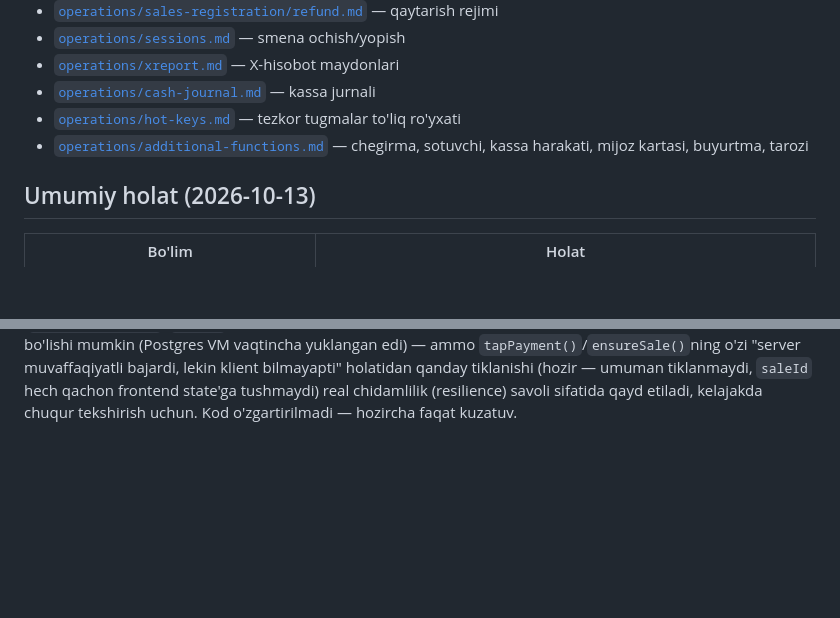
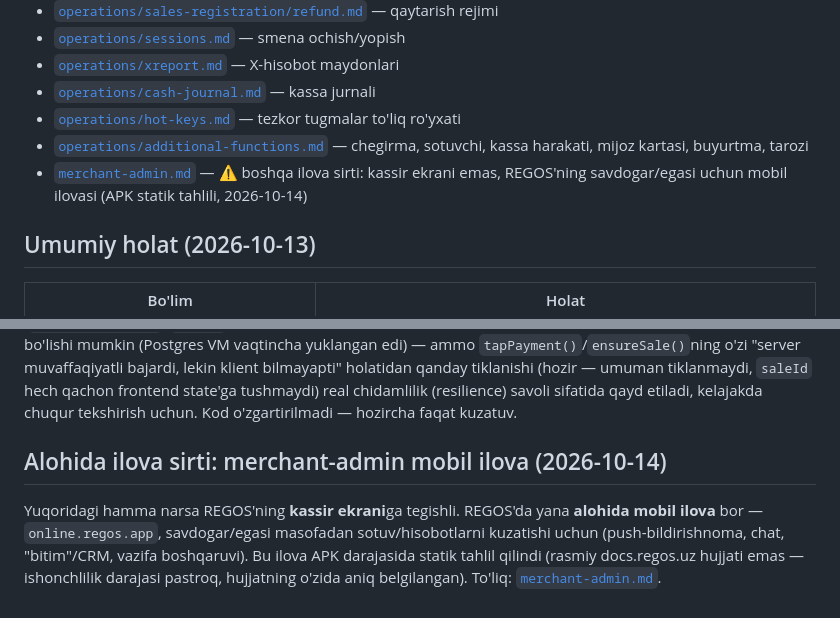
Before and after one commit to Ikhtiyor-s/erp, a Markdown page: docs/regos-pos/README.md, 2 parts joined by grey strips. GitHub-like rendering; blank space fills up the shorter version.

```diff
--- a/docs/regos-pos/README.md
+++ b/docs/regos-pos/README.md
@@ -51,6 +51,7 @@ tepasida).
 - [`operations/cash-journal.md`](operations/cash-journal.md) — kassa jurnali
 - [`operations/hot-keys.md`](operations/hot-keys.md) — tezkor tugmalar to'liq ro'yxati
 - [`operations/additional-functions.md`](operations/additional-functions.md) — chegirma, sotuvchi, kassa harakati, mijoz kartasi, buyurtma, tarozi
+- [`merchant-admin.md`](merchant-admin.md) — ⚠️ boshqa ilova sirti: kassir ekrani emas, REGOS'ning savdogar/egasi uchun mobil ilovasi (APK statik tahlili, 2026-10-14)
 
 ## Umumiy holat (2026-10-13)
 
@@ -84,3 +85,12 @@ lekin klient bilmayapti" holatidan qanday tiklanishi (hozir — umuman
 tiklanmaydi, `saleId` hech qachon frontend state'ga tushmaydi) real
 chidamlilik (resilience) savoli sifatida qayd etiladi, kelajakda chuqur
 tekshirish uchun. Kod o'zgartirilmadi — hozircha faqat kuzatuv.
+
+## Alohida ilova sirti: merchant-admin mobil ilova (2026-10-14)
+
+Yuqoridagi hamma narsa REGOS'ning **kassir ekrani**ga tegishli. REGOS'da
+yana **alohida mobil ilova** bor — `online.regos.app`, savdogar/egasi
+masofadan sotuv/hisobotlarni kuzatishi uchun (push-bildirishnoma, chat,
+"bitim"/CRM, vazifa boshqaruvi). Bu ilova APK darajasida statik tahlil
+qilindi (rasmiy docs.regos.uz hujjati emas — ishonchlilik darajasi
+pastroq, hujjatning o'zida aniq belgilangan). To'liq: [`merchant-admin.md`](merchant-admin.md).
```
Also changed, not shown: docs/regos-pos/merchant-admin.md (added, +188 -0 lines).
